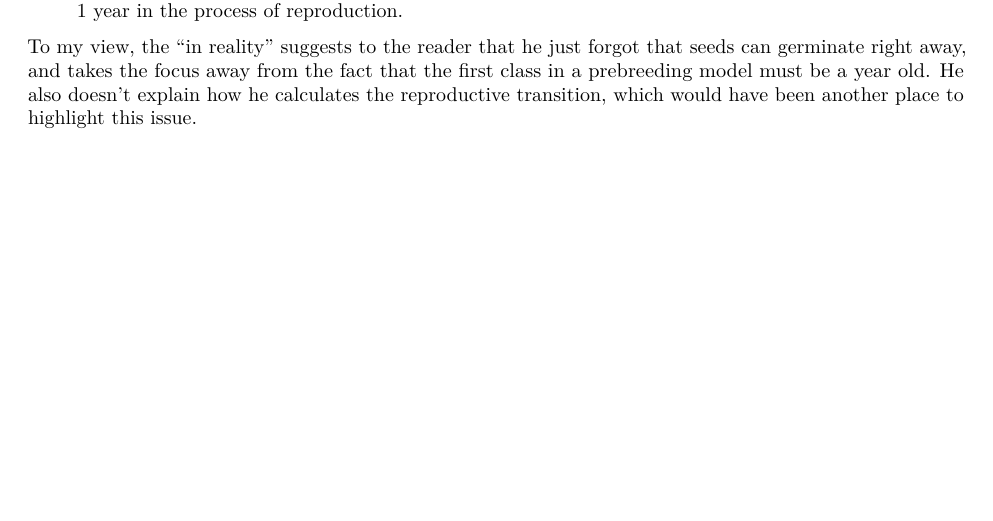
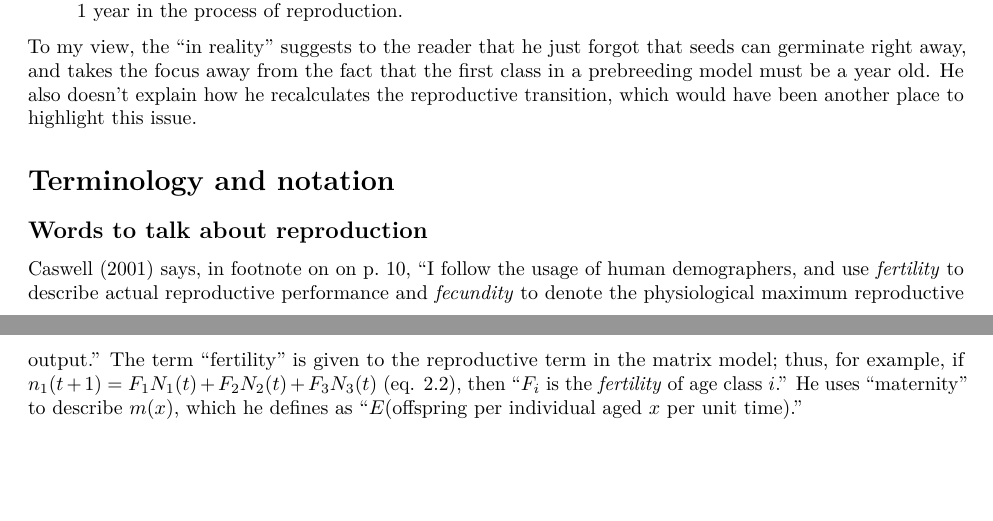
Before and after one commit to BruceKendall/MPM-errors, an R Markdown document (reports/LitReview.Rmd): part of the page before the commit and two parts of pages 1 and 2 of 2 after it, the two joined at a grey line, cut so that both start at the same text, the shorter picture padded with empty space. Rendered offline with R 4.5, knitr and Pandoc, then LaTeX, with nearby package versions.

Commit message:
Caswell's language on reproduction

```diff
--- a/reports/LitReview.Rmd
+++ b/reports/LitReview.Rmd
@@ -18,4 +18,8 @@ In example 4.1, Caswell (2001) corrects his earlier model of teasel (Werner and
 
 > The description of reproduction in $\mathbf{A}_1$ [the original model] is fundamentally flawed. According to Figure 4.3 flowering plants in year $t$ produce seeds in year $t+1$, some of which germinate to produce vegetative rosettes in year $t+2$. In reality, flowering plants in year $t$ produce seeds that may germinate and produce rosettes in year $t+1$. Thus $\mathbf{A}_1$ has introduced an unrealistic delay of 1 year in the process of reproduction.
 
-To my view, the "in reality" suggests to the reader that he just forgot that seeds can germinate right away, and takes the focus away from the fact that the first class in a prebreeding model must be a year old. He also doesn't explain how he calculates the reproductive transition, which would have been another place to highlight this issue.
+To my view, the "in reality" suggests to the reader that he just forgot that seeds can germinate right away, and takes the focus away from the fact that the first class in a prebreeding model must be a year old. He also doesn't explain how he recalculates the reproductive transition, which would have been another place to highlight this issue.
+
+# Terminology and notation
+## Words to talk about reproduction
+Caswell (2001) says, in footnote on on p. 10, "I follow the usage of human demographers, and use *fertility* to describe actual reproductive performance and *fecundity* to denote the physiological maximum reproductive output." The term "fertility" is given to the reproductive term in the matrix model; thus, for example, if $n_1(t+1) = F_1 N_1(t) + F_2 N_2(t) + F_3 N_3(t)$ (eq. 2.2), then "$F_i$ is the *fertility* of age class $i$." He uses "maternity" to describe $m(x)$, which he defines as "$E$(offspring per individual aged $x$ per unit time)."
```
Also changed, not shown: 1 other file.
